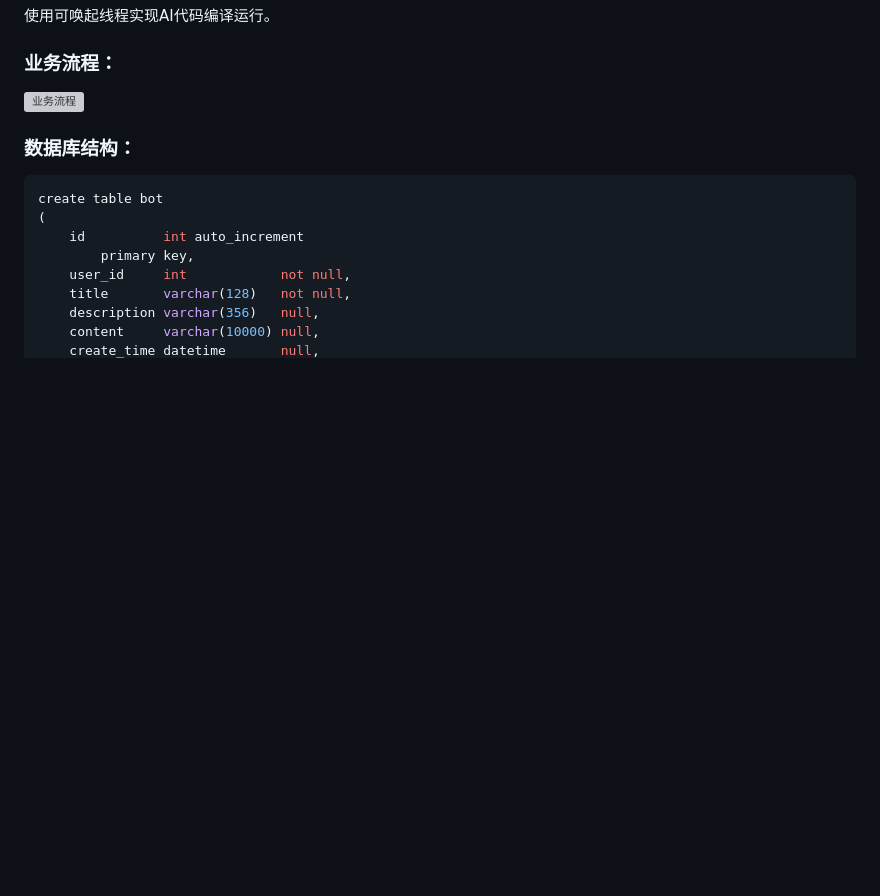
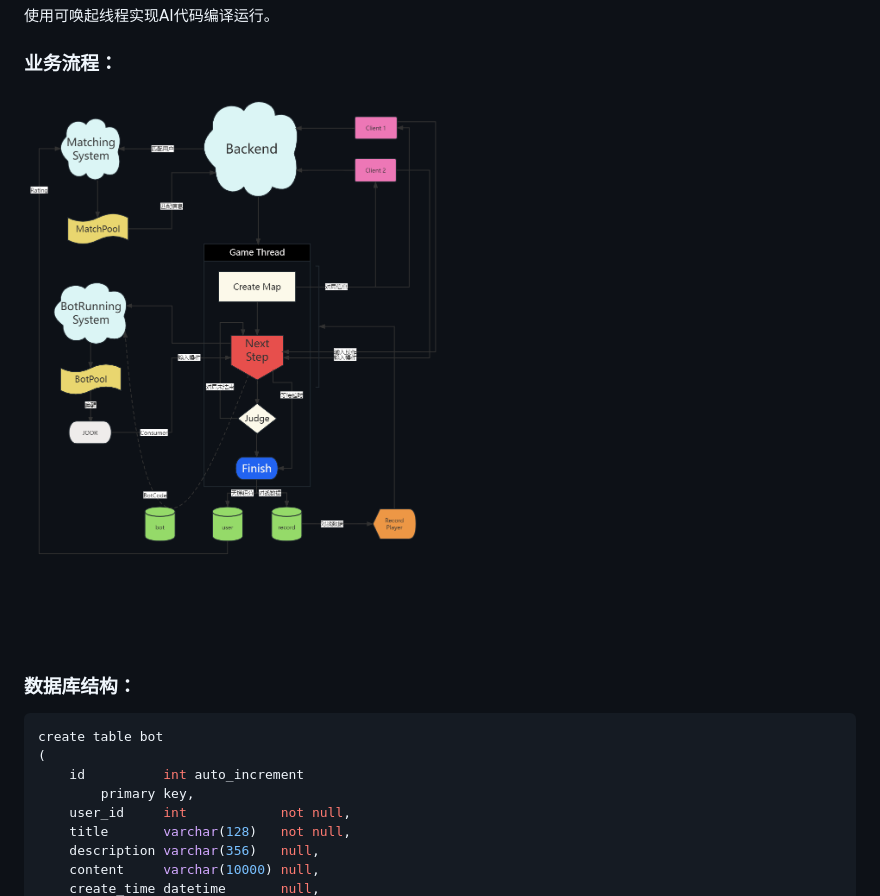
Before and after one commit to Alnnt/KingOfBots, a Markdown page: readme.md, the part around the change. Rendered like a GitHub page; blank space fills up the shorter version; grey boxes are pictures that could not be loaded.

Commit message:
fixed: photo show

```diff
--- a/readme.md
+++ b/readme.md
@@ -59,7 +59,7 @@ AI代码运行服务，目前为demo版本，仅运行支持java代码（通过
 
 ### 业务流程：
 
-![业务流程](.\process.png)
+![业务流程](process.png)
 
 ### 数据库结构：
 
```
